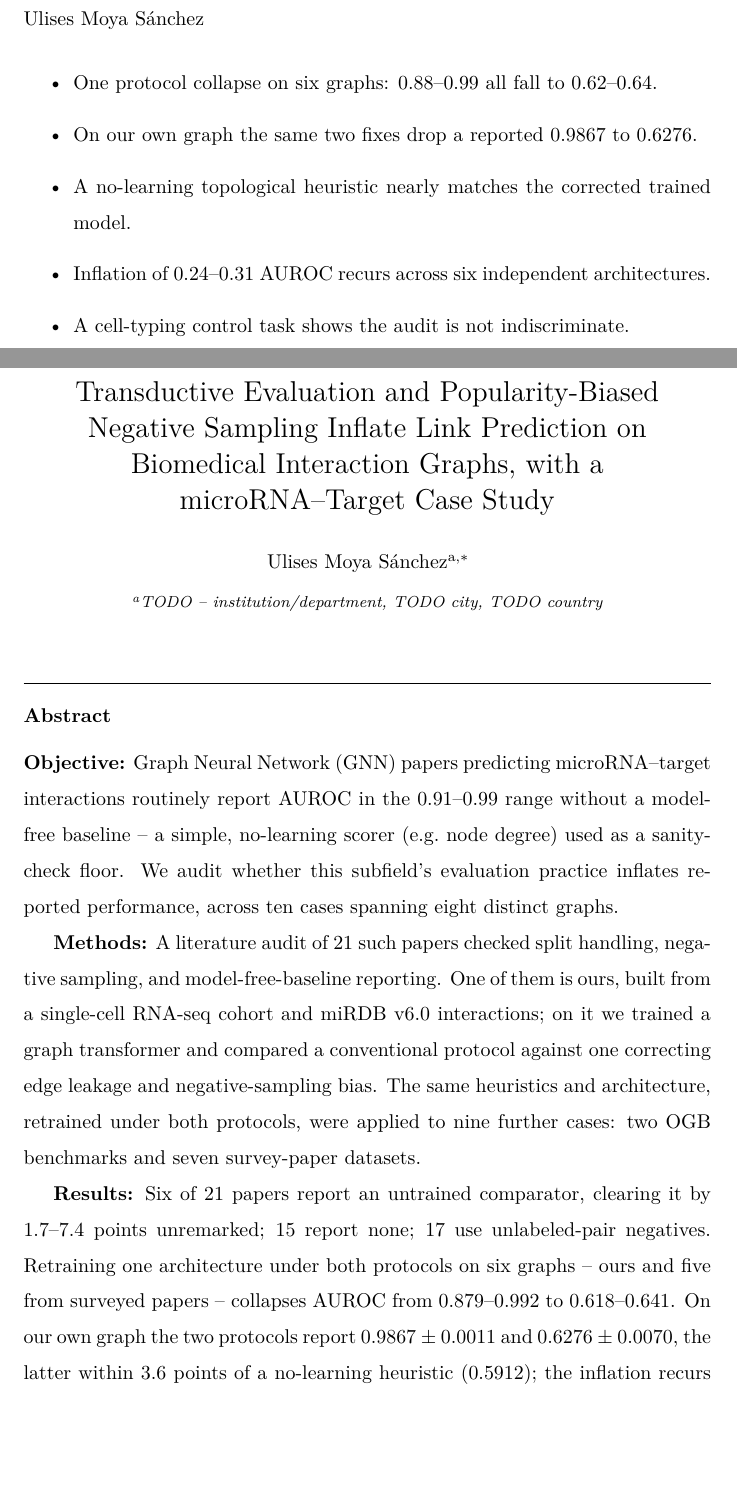
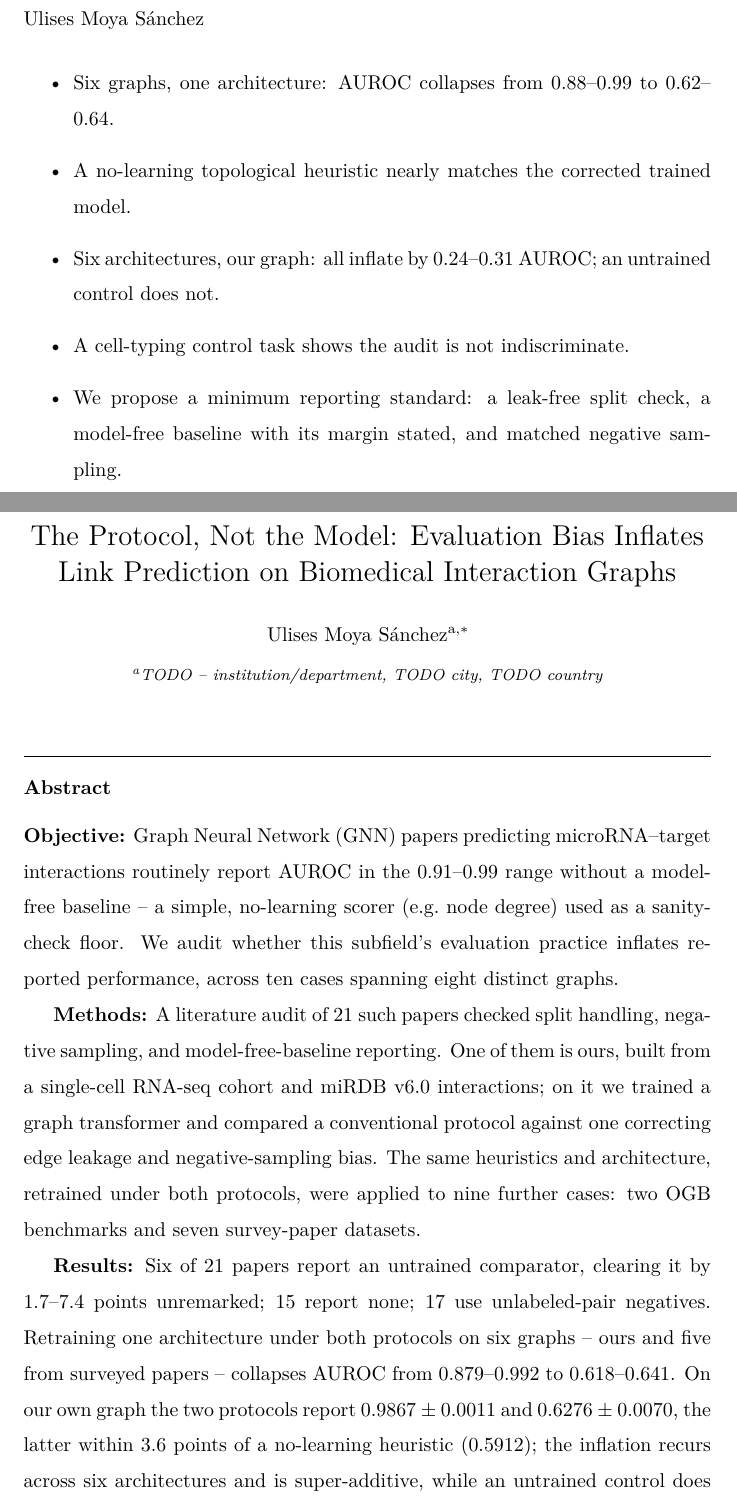
Before and after one commit to UlisesMoyaSanchez/microRNA_project, a LaTeX paper (manuscript/jbi/main.tex): two parts of pages 1 and 2 of 43, joined at a grey line, cut so that both start at the same text, the shorter picture padded with empty space. Compiled offline with pdfLaTeX.

Commit message:
Retitle the paper and rebuild the highlights around two axes
The title front-loaded both mechanisms and reached its verb at word seven,
said "inflate link prediction" where what inflates is the measured
performance, and hung the case study on a trailing "with a..." clause. It
now states the paper's own conclusion: the inflation is a property of the
protocol, not of any one architecture or dataset. Two things go with that
knowingly -- the mechanisms are no longer named in the title, and microRNA
is carried by the keyword, the abstract's first sentence and the
highlights instead.

Highlights 1 and 2 merged: the second stated no fact the first did not
already cover, since our graph's 0.9867 and 0.6276 fall inside the
six-graph bands. The freed slot went to the proposed reporting standard,
the Conclusion's deliverable, which no highlight carried.

Bullets 1 and 3 then read as the same result twice -- both opened on an
AUROC drop, both said "six". They are the two axes of the generality
claim, so they are now a deliberate chiasmus: "Six graphs, one
architecture" varies the data, "Six architectures, our graph" varies the
model. Bullet 3 also picks up the untrained control that does not move,
which is what separates "the protocol inflates" from "there is a bug".

Two bullets are over Elsevier's 85-character limit; the trim pass is
still owed and is marked in place.

Co-Authored-By: Claude Opus 5 <noreply@anthropic.com>
Claude-Session: https://claude.ai/code/session_01HbjcFFfHjaQUexbjJWKuro

```diff
--- a/manuscript/jbi/main.tex
+++ b/manuscript/jbi/main.tex
@@ -63,8 +63,8 @@
 
 \begin{frontmatter}
 
-\title{Transductive Evaluation and Popularity-Biased Negative Sampling Inflate Link
-Prediction on Biomedical Interaction Graphs, with a microRNA--Target Case Study}
+\title{The Protocol, Not the Model: Evaluation Bias Inflates Link Prediction on
+Biomedical Interaction Graphs}
 %% STAGE: title. Two constraints, both decided explicitly -- do not drift either without
 %% revisiting them.
 %%   (1) No disease in the title (decision D1, 2026-07-17 -- see goal.md \S3.2 and
@@ -127,13 +139,38 @@ leak-free split check and a model-free baseline whose margin is stated.
 \end{abstract}
 
 \begin{highlights}
-\item One protocol collapse on six graphs: 0.88--0.99 all fall to 0.62--0.64.
-\item On our own graph the same two fixes drop a reported 0.9867 to 0.6276.
+\item Six graphs, one architecture: AUROC collapses from 0.88--0.99 to 0.62--0.64.
 \item A no-learning topological heuristic nearly matches the corrected trained model.
-\item Inflation of 0.24--0.31 AUROC recurs across six independent architectures.
+\item Six architectures, our graph: all inflate by 0.24--0.31 AUROC; an untrained
+control does not.
 \item A cell-typing control task shows the audit is not indiscriminate.
+\item We propose a minimum reporting standard: a leak-free split check, a model-free
+baseline with its margin stated, and matched negative sampling.
 \end{highlights}
 %% STAGE: verify highlight count/character limit against JBI's live guide before submission.
+%% 2026-09-07: former highlights 1 and 2 merged. The second ("on our own graph the same
+%% two fixes drop a reported 0.9867 to 0.6276") stated no fact the first did not already
+%% cover: 0.9867 falls inside the 0.88--0.99 band and 0.6276 inside the 0.618--0.641
+%% corrected band, so it was a named instance of the six-graph range, not a second
+%% result. Merging it frees one of Elsevier's five slots -- see the bullet added below.
+%% Do not re-split them to "give our own graph its own bullet"; that was the redundancy.
+%% The freed slot went to the proposed reporting standard (the Conclusion's deliverable);
+%% its three components are kept faithful to \S\ref{sec:discussion}'s statement -- split
+%% check, baseline WITH its margin stated, and matched negative sampling -- so do not
+%% drop the third or the "margin stated" qualifier when trimming.
+%% LENGTH NOT YET TRIMMED (2026-09-07, deliberate): this bullet is 140 chars against the
+%% 85-char Elsevier limit, and bullet 2 (heuristic) is 79. Trim pass still owed before
+%% submission; the audit of 21 papers remains the one pillar with no highlight at all.
+%% 2026-09-07: bullets 1 and 3 rewritten as a deliberate chiasmus -- "Six graphs, one
+%% architecture" / "Six architectures, our graph" -- because they previously read as the
+%% same result twice (both opened on an AUROC drop, both said "six"). They are the two
+%% axes of the generality claim: bullet 1 varies the DATA at fixed architecture, bullet 3
+%% varies the MODEL at fixed data. Keep the parallel phrasing when trimming; collapsing
+%% either back into "inflation recurs across six X" is what made them indistinguishable.
+%% Bullet 3 now names our graph as the substrate -- it is where the architecture grid and
+%% the cell-typing control both run. This does not reopen the 2026-09-02 de-scaling of
+%% our graph to "one graph among several": that decision was about not centring the
+%% paper's claim on it, and bullet 1 still carries the headline over all six graphs.
 
 \begin{keyword}
 link prediction \sep microRNA--target prediction \sep graph neural networks \sep
```
Also changed, not shown: manuscript/jbi/main.tex (12 more changed lines).
